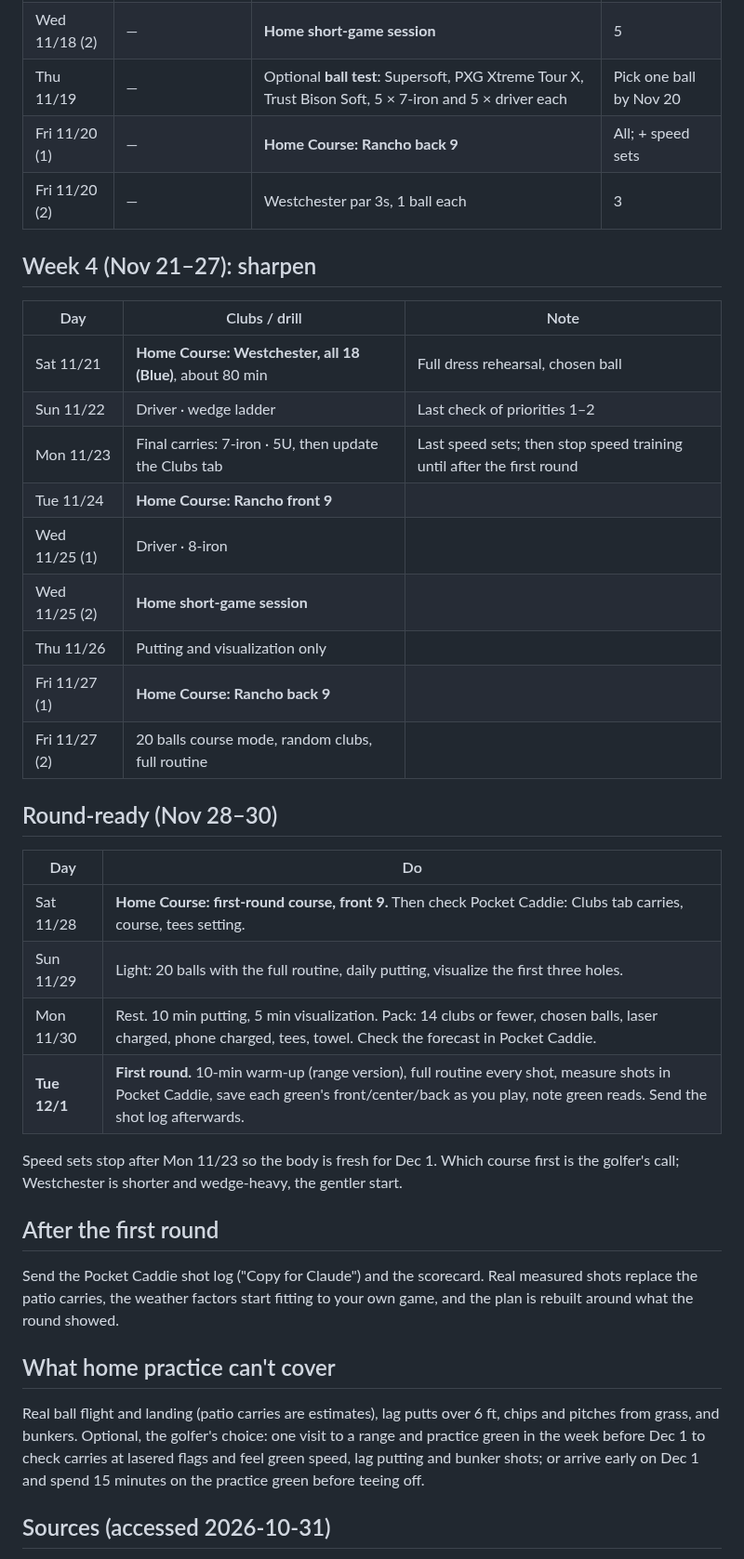
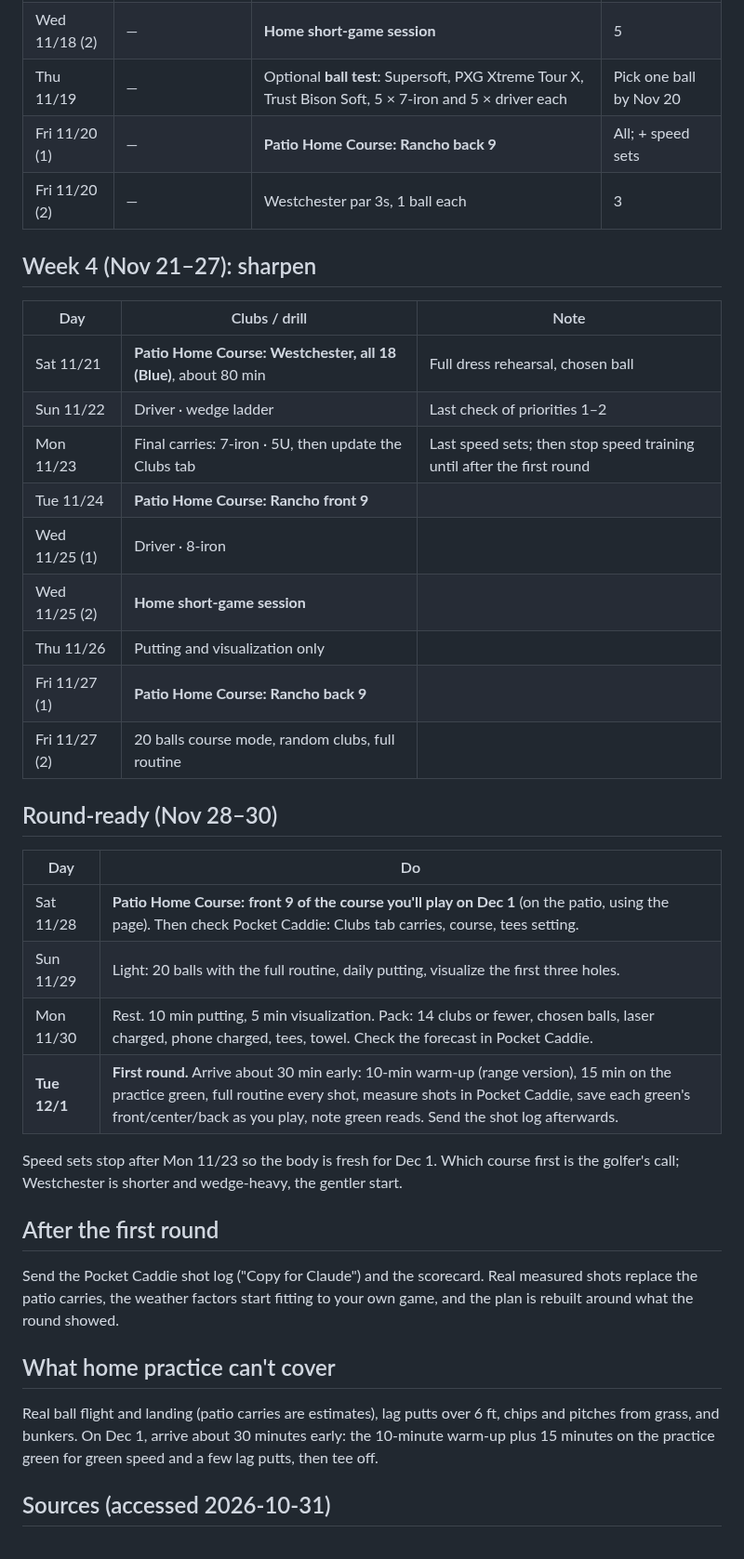
Before and after one commit to rymtun-bot/Pocket-caddie, a Markdown page: practice/plan-2026-11.md, the part around one of its changes. Shown at 93% size. GitHub-like rendering.

Commit message:
Plan: make clear Home Course means the patio; no course visits before Dec 1
Co-Authored-By: Claude Opus 5.5 <noreply@anthropic.com>
Claude-Session: https://claude.ai/code/session_01153KpuUiAyGFcfqNVjMxGi

```diff
--- a/practice/plan-2026-11.md
+++ b/practice/plan-2026-11.md
@@ -123,29 +124,29 @@ in `practice/home-course-game.md`.
 | Wed 11/18 (1) | — | Driver · 7-iron | 1 and 3; + speed sets |
 | Wed 11/18 (2) | — | **Home short-game session** | 5 |
 | Thu 11/19 | — | Optional **ball test**: Supersoft, PXG Xtreme Tour X, Trust Bison Soft, 5 × 7-iron and 5 × driver each | Pick one ball by Nov 20 |
-| Fri 11/20 (1) | — | **Home Course: Rancho back 9** | All; + speed sets |
+| Fri 11/20 (1) | — | **Patio Home Course: Rancho back 9** | All; + speed sets |
 | Fri 11/20 (2) | — | Westchester par 3s, 1 ball each | 3 |
 
 ## Week 4 (Nov 21–27): sharpen
 | Day | Clubs / drill | Note |
 |---|---|---|
-| Sat 11/21 | **Home Course: Westchester, all 18 (Blue)**, about 80 min | Full dress rehearsal, chosen ball |
+| Sat 11/21 | **Patio Home Course: Westchester, all 18 (Blue)**, about 80 min | Full dress rehearsal, chosen ball |
 | Sun 11/22 | Driver · wedge ladder | Last check of priorities 1–2 |
 | Mon 11/23 | Final carries: 7-iron · 5U, then update the Clubs tab | Last speed sets; then stop speed training until after the first round |
-| Tue 11/24 | **Home Course: Rancho front 9** | |
+| Tue 11/24 | **Patio Home Course: Rancho front 9** | |
 | Wed 11/25 (1) | Driver · 8-iron | |
 | Wed 11/25 (2) | **Home short-game session** | |
 | Thu 11/26 | Putting and visualization only | |
-| Fri 11/27 (1) | **Home Course: Rancho back 9** | |
+| Fri 11/27 (1) | **Patio Home Course: Rancho back 9** | |
 | Fri 11/27 (2) | 20 balls course mode, random clubs, full routine | |
 
 ## Round-ready (Nov 28–30)
 | Day | Do |
 |---|---|
-| Sat 11/28 | **Home Course: first-round course, front 9.** Then check Pocket Caddie: Clubs tab carries, course, tees setting. |
+| Sat 11/28 | **Patio Home Course: front 9 of the course you'll play on Dec 1** (on the patio, using the page). Then check Pocket Caddie: Clubs tab carries, course, tees setting. |
 | Sun 11/29 | Light: 20 balls with the full routine, daily putting, visualize the first three holes. |
 | Mon 11/30 | Rest. 10 min putting, 5 min visualization. Pack: 14 clubs or fewer, chosen balls, laser charged, phone charged, tees, towel. Check the forecast in Pocket Caddie. |
-| **Tue 12/1** | **First round.** 10-min warm-up (range version), full routine every shot, measure shots in Pocket Caddie, save each green's front/center/back as you play, note green reads. Send the shot log afterwards. |
+| **Tue 12/1** | **First round.** Arrive about 30 min early: 10-min warm-up (range version), 15 min on the practice green, full routine every shot, measure shots in Pocket Caddie, save each green's front/center/back as you play, note green reads. Send the shot log afterwards. |
 
 Speed sets stop after Mon 11/23 so the body is fresh for Dec 1. Which course first is the golfer's call; Westchester is
 shorter and wedge-heavy, the gentler start.
@@ -156,9 +157,8 @@ the weather factors start fitting to your own game, and the plan is rebuilt arou
 
 ## What home practice can't cover
 Real ball flight and landing (patio carries are estimates), lag putts over 6 ft, chips and pitches from grass, and
-bunkers. Optional, the golfer's choice: one visit to a range and practice green in the week before Dec 1 to check
-carries at lasered flags and feel green speed, lag putting and bunker shots; or arrive early on Dec 1 and spend
-15 minutes on the practice green before teeing off.
+bunkers. On Dec 1, arrive about 30 minutes early: the 10-minute warm-up plus 15 minutes on the practice green for
+green speed and a few lag putts, then tee off.
 
 ## Sources (accessed 2026-10-31)
 - Warm-up: https://coachsci.sdsu.edu/csa/vol171/gergley.htm ; https://www.newswise.com/articles/for-golfers-active-warm-up-beats-passive-stretching ; https://pmc.ncbi.nlm.nih.gov/articles/PMC3735827
```
Also changed, not shown: other parts of practice/plan-2026-11.md (+5 -4 lines).
